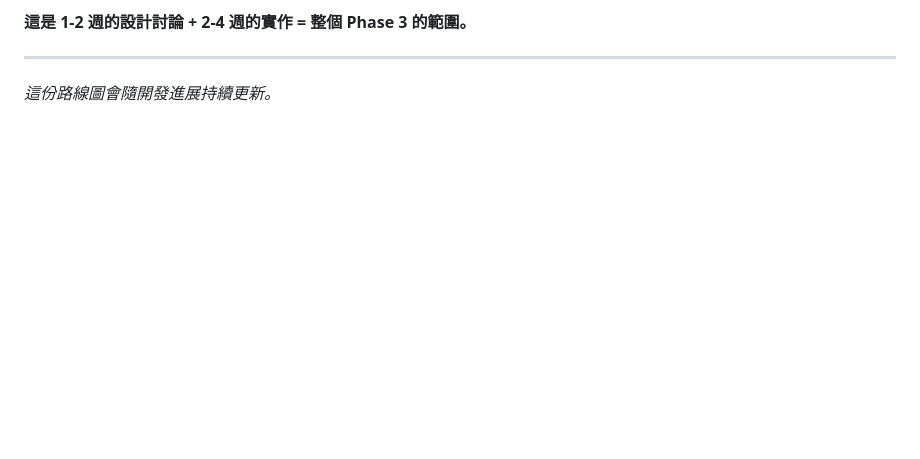
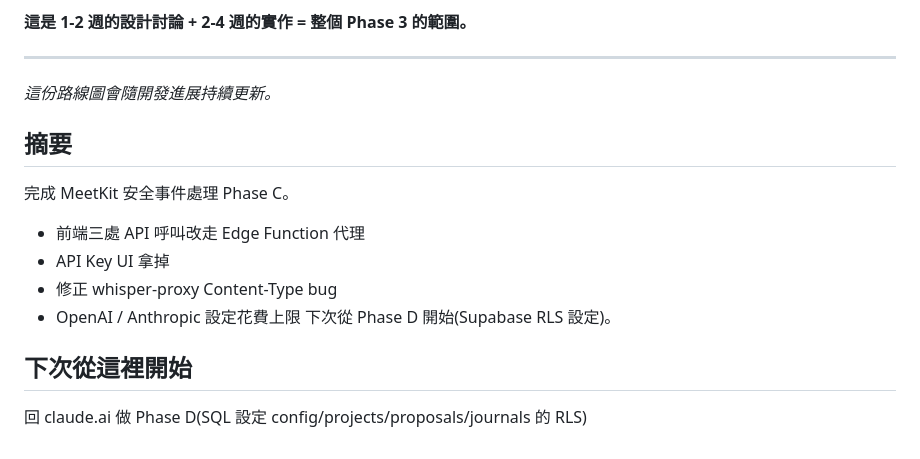
Before and after one commit to qmorechi/meetkit, a Markdown page: docs/ROADMAP.md, the part around the change. GitHub-like rendering; blank space fills up the shorter version.

Commit message:
chore: 自動收工 commit
[2026-04-22 23:45 / qmoredeMacBook-Air]

```diff
--- a/docs/ROADMAP.md
+++ b/docs/ROADMAP.md
@@ -510,3 +510,14 @@ ALTER TABLE projects
 ---
 
 _這份路線圖會隨開發進展持續更新。_
+
+## 摘要
+完成 MeetKit 安全事件處理 Phase C。
+- 前端三處 API 呼叫改走 Edge Function 代理
+- API Key UI 拿掉
+- 修正 whisper-proxy Content-Type bug
+- OpenAI / Anthropic 設定花費上限
+下次從 Phase D 開始(Supabase RLS 設定)。
+
+## 下次從這裡開始
+回 claude.ai 做 Phase D(SQL 設定 config/projects/proposals/journals 的 RLS)
```
